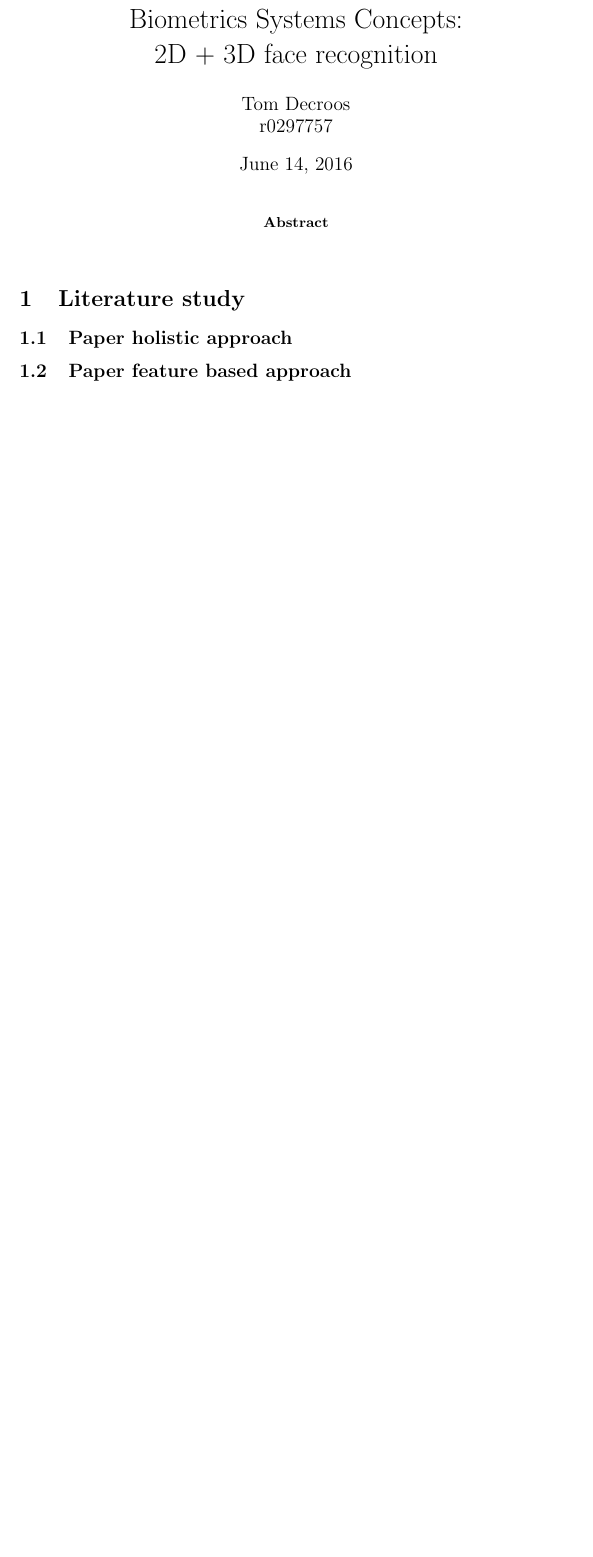
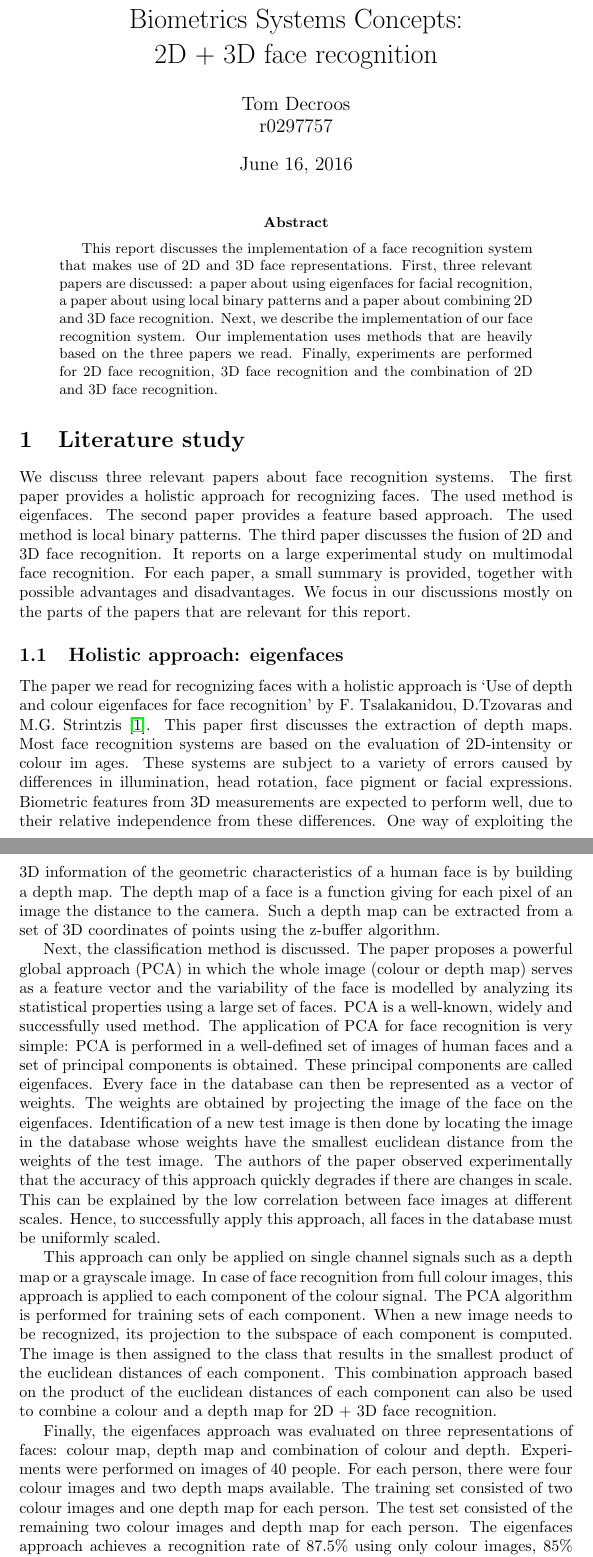
Before and after one commit to TomDecroos/biometrics, a LaTeX paper (report/report.tex, which reads report/references.bib): part of the page before the commit and two parts of pages 1 and 2 of 3 after it, the two joined at a grey line, cut so that both start at the same text, the shorter picture padded with empty space. The pictures show the PDF file report/report.pdf that the author committed with the source.

Commit message:
Added to report: abstract and eigenfaces paper.

```diff
--- a/report/references.bib
+++ b/report/references.bib
@@ -0,0 +6 @@
+  number={4},
@@ -0,0 +12 @@
+  title={Use of depth and colour eigenfaces for face recognition},
--- a/report/report.tex
+++ b/report/report.tex
@@ -13,23 +13,38 @@
 \graphicspath{{img/}}
 %\usepackage{caption}
 %\usepackage{subcaption}
-\bibliography{references}
+%\bibliography{references}
 \title{Biometrics Systems Concepts:\\ 2D + 3D face recognition}
 \author{Tom Decroos\\r0297757}
 \begin{document}
 \maketitle
 \begin{abstract}
+This report discusses the implementation of a face recognition system that makes use of 2D and 3D face representations. First, three relevant papers are discussed: a paper about using eigenfaces for facial recognition, a paper about using local binary patterns and a paper about combining 2D and 3D face recognition. Next, we describe the implementation of our face recognition system. Our implementation uses methods that are heavily based on the three papers we read. Finally, experiments are performed for 2D face recognition, 3D face recognition and the combination of 2D and 3D face recognition.
+\end{abstract}
 
-\end{abstract}
 \section{Literature study}
-\subsection{Paper holistic approach}
+We discuss three relevant papers about face recognition systems. The first paper provides a holistic approach for recognizing faces. The used method is eigenfaces. The second paper provides a feature based approach. The used method is local binary patterns.
+The third paper discusses the fusion of 2D and 3D face recognition. It reports on a large experimental study on multimodal face recognition. For each paper, a small summary is provided, together with possible advantages and disadvantages. We focus in our discussions mostly on the parts of the papers that are relevant for this report.
 
-\subsection{Paper feature based approach}
+\subsection{Holistic approach: eigenfaces}
+The paper we read for recognizing faces with a holistic approach is `Use of depth and colour eigenfaces for face recognition' by F. Tsalakanidou, D.Tzovaras and M.G. Strintzis \cite{tsalakanidou2003use}.
+%\paragraph{Summary}
+This paper first discusses the extraction of depth maps. Most face recognition systems are based on the evaluation of 2D-intensity or colour im ages. These systems are subject to a variety of errors caused by differences in illumination, head rotation, face pigment or facial expressions. Biometric features from 3D measurements are expected to perform well, due to their relative independence from these differences. One way of exploiting the 3D information of the geometric characteristics of a human face is by building a depth map. The depth map of a face is a function giving for each pixel of an image the distance to the camera. Such a depth map can be extracted from a set of 3D coordinates of points using the z-buffer algorithm.
+
+Next, the classification method is discussed. The paper proposes a powerful global approach (PCA) in which the whole image (colour or depth map) serves as a feature vector and the variability of the face is modelled by analyzing its statistical properties using a large set of faces. PCA is a well-known, widely and successfully used method. The application of PCA for face recognition is very simple: PCA is performed in a well-defined set of images of human faces and a set of principal components is obtained. These principal components are called eigenfaces. Every face in the database can then be represented as a vector of weights. The weights are obtained by projecting the image of the face on the eigenfaces. Identification of a new test image is then done by locating the image in the database whose weights have the smallest euclidean distance from the weights of the test image. The authors of the paper observed experimentally that the accuracy of this approach quickly degrades if there are changes in scale. This can be explained by the low correlation between face images at different scales. Hence, to successfully apply this approach, all faces in the database must be uniformly scaled.
+
+This approach can only be applied on single channel signals such as a depth map or a grayscale image. In case of face recognition from full colour images, this approach is applied to each component of the colour signal. The PCA algorithm is performed for training sets of each component. When a new image needs to be recognized, its projection to the subspace of each component is computed. The image is then assigned to the class that results in the smallest product of the euclidean distances of each component. This combination approach based on the product of the euclidean distances of each component can also be used to combine a colour and a depth map for 2D + 3D face recognition.
+
+Finally, the eigenfaces approach was evaluated on three representations of faces: colour map, depth map and combination of colour and depth. Experiments were performed on images of 40 people. For each person, there were four colour images and two depth maps available. The training set consisted of two colour images and one depth map for each person. The test set consisted of the remaining two colour images and depth map for each person. The eigenfaces approach achieves a recognition rate of 87.5\% using only colour images, 85\% using depth maps and 97.5\% using the combination. These results show that adding depth information leads to significant gains in recognizing faces.
+\subsection{Feature based approach: local binary patterns}
+\subsection{Fusion of 2D and 3D face recognition}
 \section{Methods}
 \subsection{2D face recognition}
 \subsection{3D face recognition}
 \subsection{fusion}
 \section{Experiments}
 \section{Conclusion}
-\printbibliography
+%\printbibliography
+\bibliography{references}
+\bibliographystyle{plain}
 \end{document}
```
Also changed, not shown: report/report.pdf, report/references.bib (26 more changed lines), report/report.tex (2 more changed lines).
